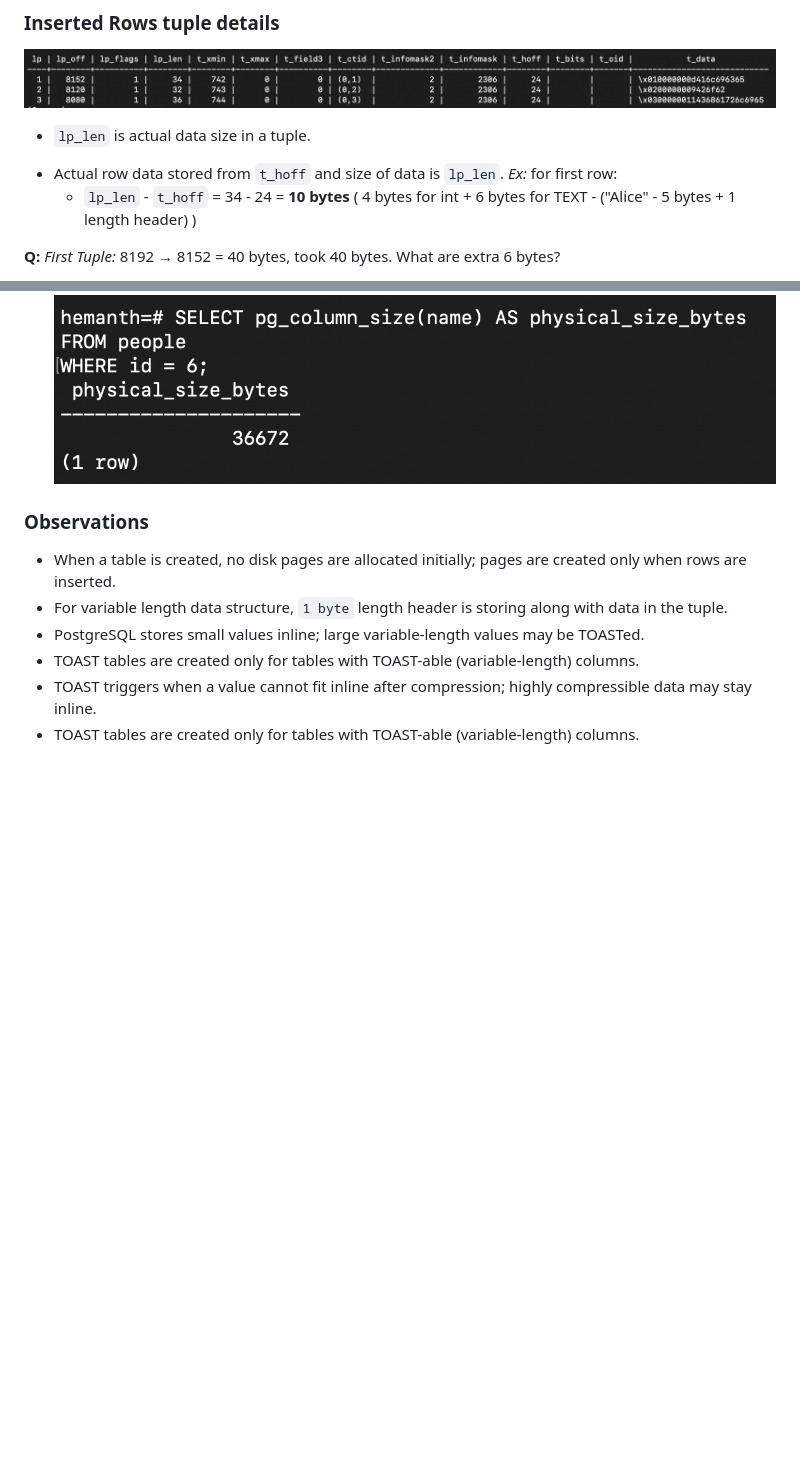
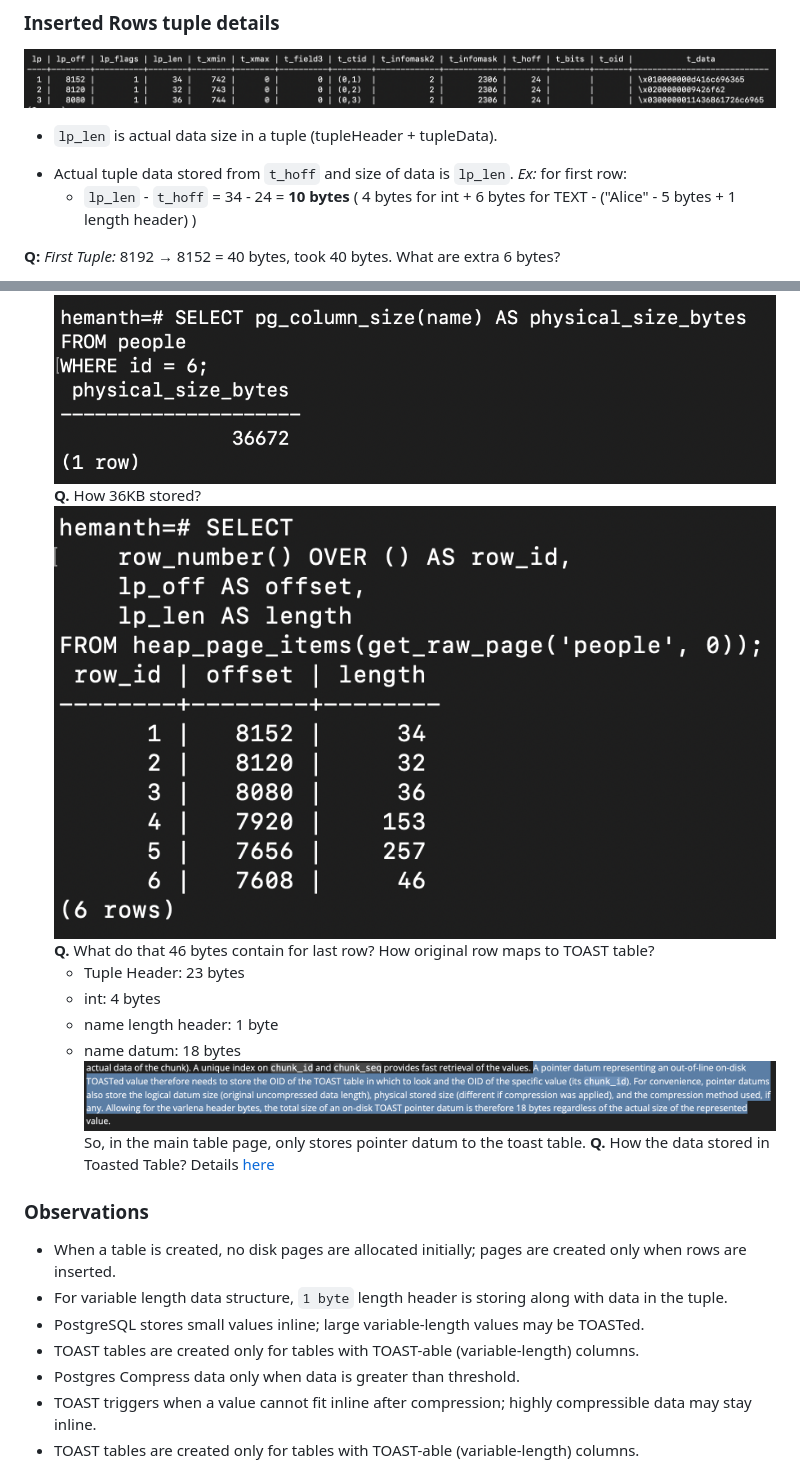
Before and after one commit to hemanth-sunkireddy/Storage_Manager, a Markdown page: README.md, 2 parts joined by grey strips. Rendered like a GitHub page; pictures changed too: assets/25-08/FinalDataStorage.png (added), assets/25-08/PointerDatum.png (added); blank space fills up the shorter version.

Commit message:
Added Final answer for Question 1 - Handling Pages

```diff
--- a/README.md
+++ b/README.md
@@ -33,8 +33,8 @@
 ### Inserted Rows tuple details
 
 ![Tuple Details](assets/25-08/RowsTupleDetail.png)
-* `lp_len` is actual data size in a tuple.
-- Actual row data stored from `t_hoff` and size of data is `lp_len`.
+* `lp_len` is actual data size in a tuple (tupleHeader + tupleData).
+- Actual tuple data stored from `t_hoff` and size of data is `lp_len`.
 *Ex:* for first row:
   - `lp_len` - `t_hoff` = 34 - 24 = **10 bytes** ( 4 bytes for int + 6 bytes for TEXT - ("Alice" - 5 bytes + 1 length header) )
 
@@ -72,6 +72,17 @@ No
 * Size of tuple: 32 * 100000 = 3.2 MB
 * Physical Size: 36 KB
 ![Physical size of sixth Row](assets/25-08/PhysicalSizeOfsixthRow.png)
+**Q.** How 36KB stored?
+![Final Data Storage](assets/25-08/FinalDataStorage.png)
+**Q.** What do that 46 bytes contain for last row? How original row maps to TOAST table?
+  - Tuple Header: 23 bytes
+  - int: 4 bytes
+  - name length header: 1 byte
+  - name datum: 18 bytes
+![Datum](assets/25-08/PointerDatum.png)
+So, in the main table page, only stores pointer datum to the toast table.
+**Q.** How the data stored in Toasted Table?
+Details [here](#storing-toasted-data)
 
 
 
@@ -80,6 +91,7 @@ No
 * For variable length data structure, `1 byte` length header is storing along with data in the tuple.
 * PostgreSQL stores small values inline; large variable-length values may be TOASTed.
 * TOAST tables are created only for tables with TOAST-able (variable-length) columns.
+* Postgres Compress data only when data is greater than threshold.
 * TOAST triggers when a value cannot fit inline after compression; highly compressible data may stay inline.
 * TOAST tables are created only for tables with TOAST-able (variable-length) columns.
 
```
